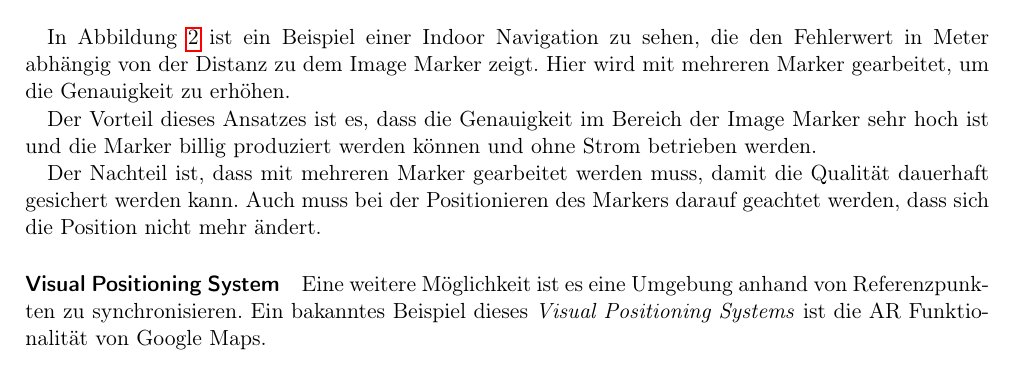
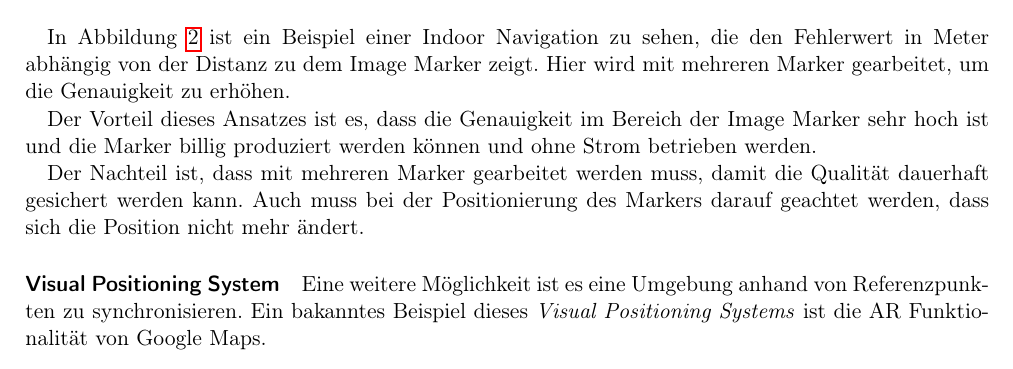
Before and after one commit to ar-exhibition/documentation, a LaTeX paper (Dokumentation.tex): part of page 8 of 15, cut so that both start at the same text. Compiled offline with pdfLaTeX.

Commit message:
rechtschreibung

```diff
--- a/Dokumentation.tex
+++ b/Dokumentation.tex
@@ -196,7 +196,7 @@
 
   Der Vorteil dieses Ansatzes ist es, dass die Genauigkeit im Bereich der Image Marker sehr hoch ist und die Marker billig produziert werden können und ohne Strom betrieben werden.
 
-  Der Nachteil ist, dass mit mehreren Marker gearbeitet werden muss, damit die Qualität dauerhaft gesichert werden kann. Auch muss bei der Positionieren des Markers darauf geachtet werden, dass sich die Position nicht mehr ändert.
+  Der Nachteil ist, dass mit mehreren Marker gearbeitet werden muss, damit die Qualität dauerhaft gesichert werden kann. Auch muss bei der Positionierung des Markers darauf geachtet werden, dass sich die Position nicht mehr ändert.
 
   \paragraph{Visual Positioning System}
 
```
Also changed, not shown: Dokumentation.pdf.
